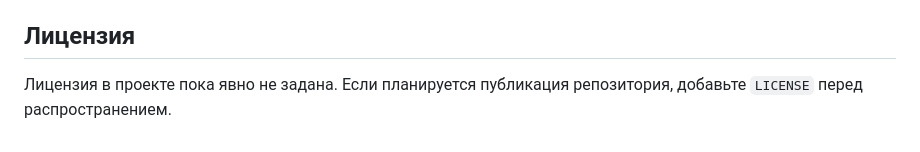
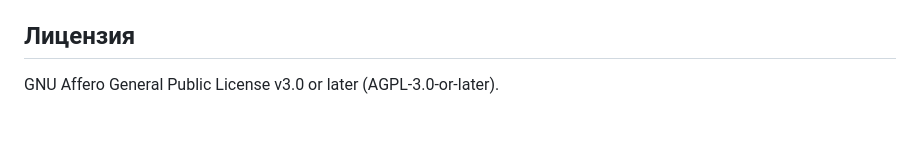
Before and after one commit to PaslyonCode/Solanace, a Markdown page: README_RU.md, the part around the change. Drawn GitHub-style.

```diff
--- a/README_RU.md
+++ b/README_RU.md
@@ -253,4 +253,5 @@ Solanace все равно следует размещать за VPN / reverse
 
 ## Лицензия
 
-Лицензия в проекте пока явно не задана. Если планируется публикация репозитория, добавьте `LICENSE` перед распространением.
+GNU Affero General Public License v3.0
+or later (AGPL-3.0-or-later).
```
